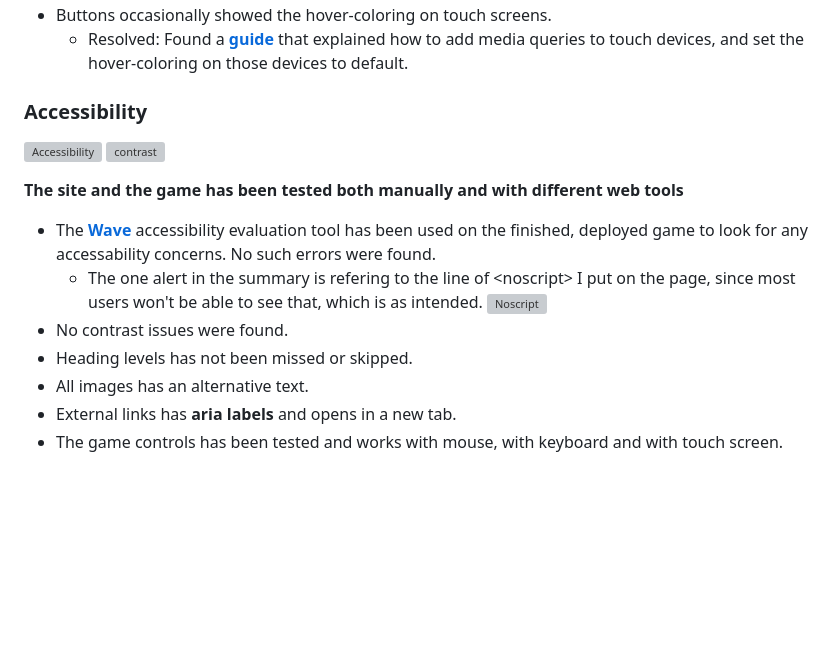
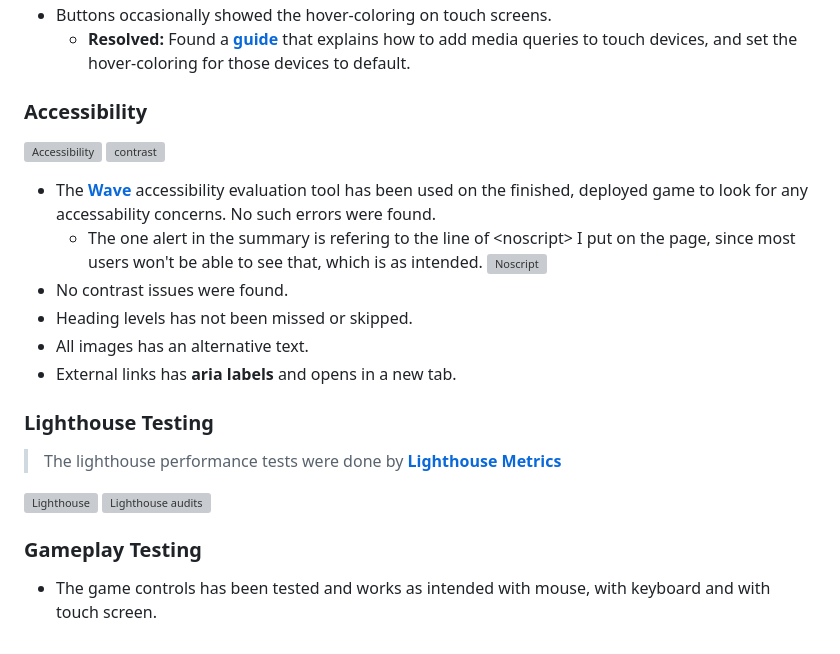
Before and after one commit to MadMaddie81/Knowing-Europe, a Markdown page: README.md, the part around the change printed below. Drawn GitHub-style; blank space fills up the shorter version; grey boxes are pictures that could not be loaded.

```diff
--- a/README.md
+++ b/README.md
@@ -134,13 +142,9 @@ __In both game modes the game runs for 15 rounds.__
 * Buttons occasionally showed the hover-coloring on touch screens.
-  - Resolved: Found a [__guide__](https://ferie.medium.com/detect-a-touch-device-with-only-css-9f8e30fa1134) that explained how to add media queries to touch devices, and set the hover-coloring on those devices to default.
-
-
+  - __Resolved:__ Found a [__guide__](https://ferie.medium.com/detect-a-touch-device-with-only-css-9f8e30fa1134) that explains how to add media queries to touch devices, and set the hover-coloring for those devices to default.
 
 ### __Accessibility__
 
 ![Accessibility](assets/images/readme_images/accessibility.png) ![contrast](assets/images/readme_images/contrast.png)
-
-__The site and the game has been tested both manually and with different web tools__
 
 * The [__Wave__](https://wave.webaim.org/) accessibility evaluation tool has been used on the finished, deployed game to look for any accessability concerns. No such errors were found.
   - The one alert in the summary is refering to the line of \<noscript> I put on the page, since most users won't be able to see that, which is as intended.
@@ -149,4 +153,14 @@ __The site and the game has been tested both manually and with different web too
 * Heading levels has not been missed or skipped.
 * All images has an alternative text.
 * External links has __aria labels__ and opens in a new tab.
-* The game controls has been tested and works with mouse, with keyboard and with touch screen.
+
+### __Lighthouse Testing__
+
+> The lighthouse performance tests were done by [__Lighthouse Metrics__](https://lighthouse-metrics.com/)
+
+![Lighthouse](assets/images/readme_images/lighthouse.png)
+![Lighthouse audits](assets/images/readme_images/lighthouse-audits.png)
+
+### __Gameplay Testing__
+
+* The game controls has been tested and works as intended with mouse, with keyboard and with touch screen.
```
Also changed, not shown: other parts of README.md (+12 -4 lines), assets/images/readme_images/ipad.png (added), assets/images/readme_images/iphone.png (added).
